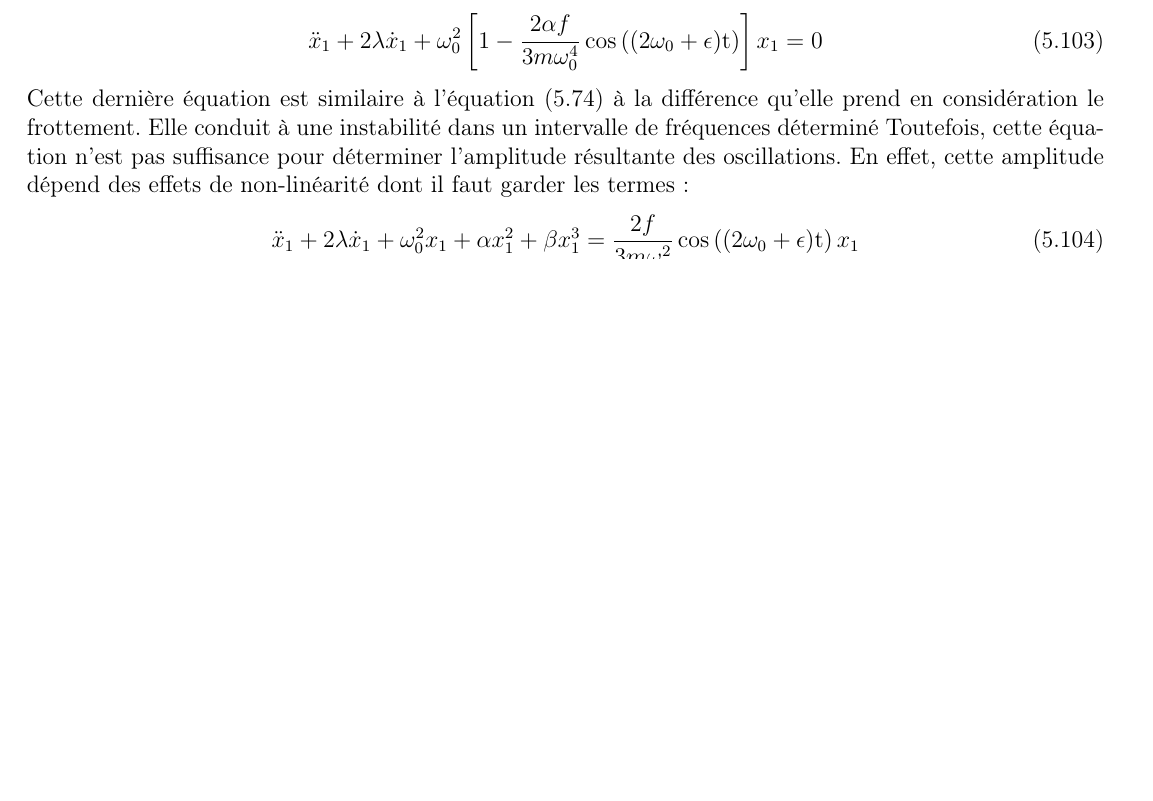
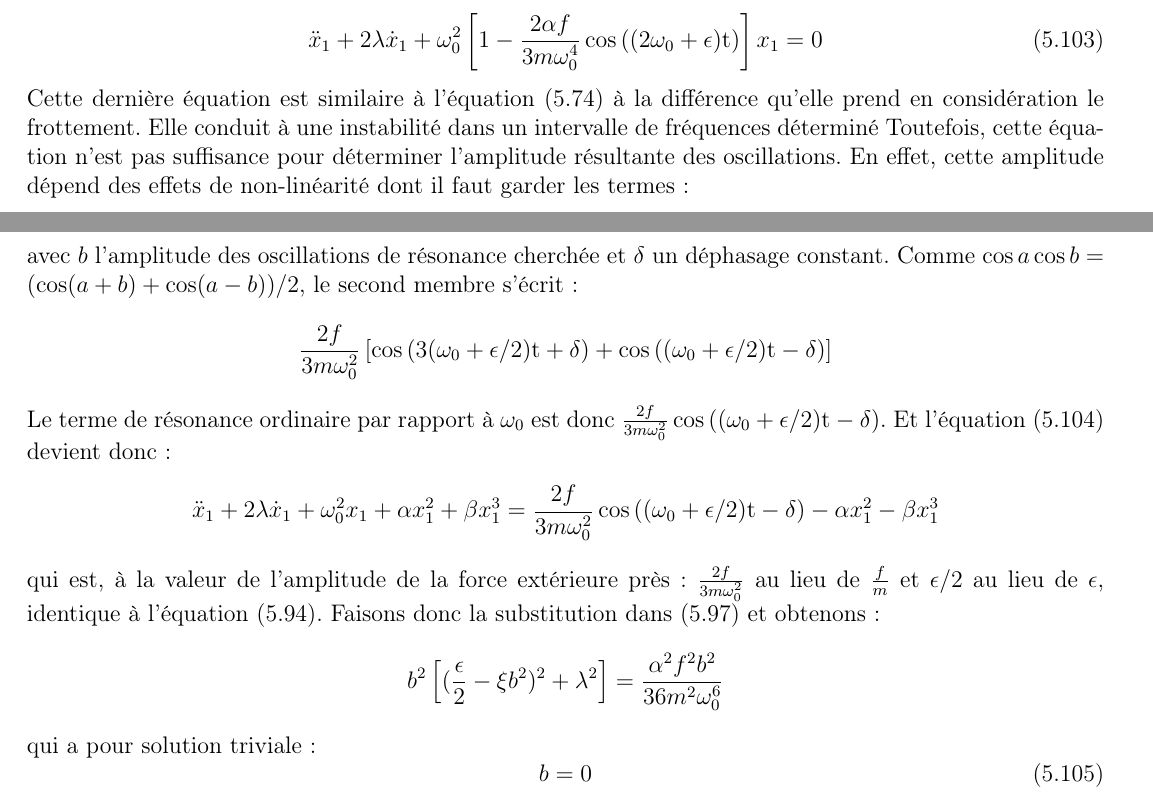
Before and after one commit to SMajerowicz/Physics, a LaTeX document (Mécanique/démonstration.tex, which reads Mécanique/chapters/chapter-05.tex): part of page 92 of 170 before the commit and two parts of pages 92 and 93 of 171 after it, the two joined at a grey line, cut so that both start at the same text, the shorter picture padded with empty space. Compiled offline with pdfLaTeX.

Commit message:
Paragraph 29 on going

```diff
--- a/Mécanique/chapters/chapter-05.tex
+++ b/Mécanique/chapters/chapter-05.tex
@@ -1296,0 +1301,16 @@ Cette derni\`{e}re \'{e}quation est similaire \`{a} l'\'{e}quation (\ref{EQ:27_8
+avec $b$ l'amplitude des oscillations de r\'{e}sonance cherch\'{e}e et $\delta$ un d\'{e}phasage constant. Comme $\cos a\cos b = (\cos(a + b) + \cos(a - b))/2$, le second membre s'\'{e}crit :
+\benn
+	\frac{2f}{3m\omega_{0}^{2}}\left[\cos\left(3(\omega_{0} + \epsilon/2)\mathrm{t} + \delta\right) + \cos\left((\omega_{0} + \epsilon/2)\mathrm{t} - \delta\right)\right]
+\eenn
+Le terme de r\'{e}sonance ordinaire par rapport \`{a} $\omega_{0}$ est donc $\frac{2f}{3m\omega_{0}^{2}}\cos\left((\omega_{0} + \epsilon/2)\mathrm{t} - \delta\right)$. Et l'\'{e}quation (\ref{EQ:29_11}) devient donc :
+\benn
+	\ddot{x}_{1} + 2\lambda\dot{x}_{1} + \omega_{0}^{2}x_{1} + \alpha x_{1}^{2} + \beta x_{1}^{3} = \frac{2f}{3m\omega_{0}^{2}}\cos\left((\omega_{0} + \epsilon/2)\mathrm{t} - \delta\right) - \alpha x_{1}^{2} - \beta x_{1}^{3}
+\eenn
+qui est, \`{a} la valeur de l'amplitude de la force ext\'{e}rieure pr\`{e}s : $\frac{2f}{3m\omega_{0}^{2}}$ au lieu de $\frac{f}{m}$ et $\epsilon/2$ au lieu de $\epsilon$, identique \`{a} l'\'{e}quation (\ref{EQ:29_1}). Faisons donc la substitution dans (\ref{EQ:29_4}) et obtenons :
+\benn
+	b^{2}\left[(\frac{\epsilon}{2} - \xi b^{2})^{2} + \lambda^{2}\right] = \frac{\alpha^{2}f^{2}b^{2}}{36m^{2}\omega_{0}^{6}}
+\eenn
+qui a pour solution triviale :
+\be
+	b = 0 \label{EQ:29_12}
+\ee
```
Also changed, not shown: Mécanique/chapters/chapter-05.tex (4 more changed lines).
